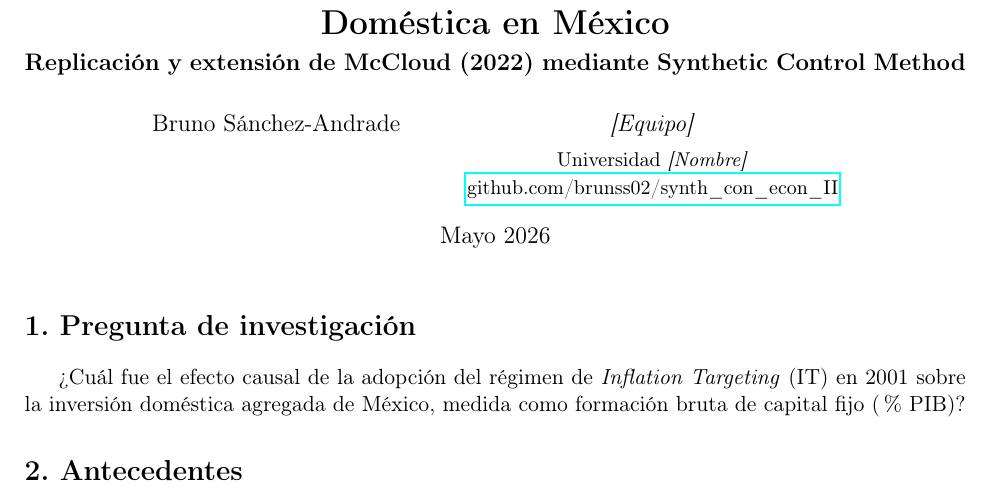
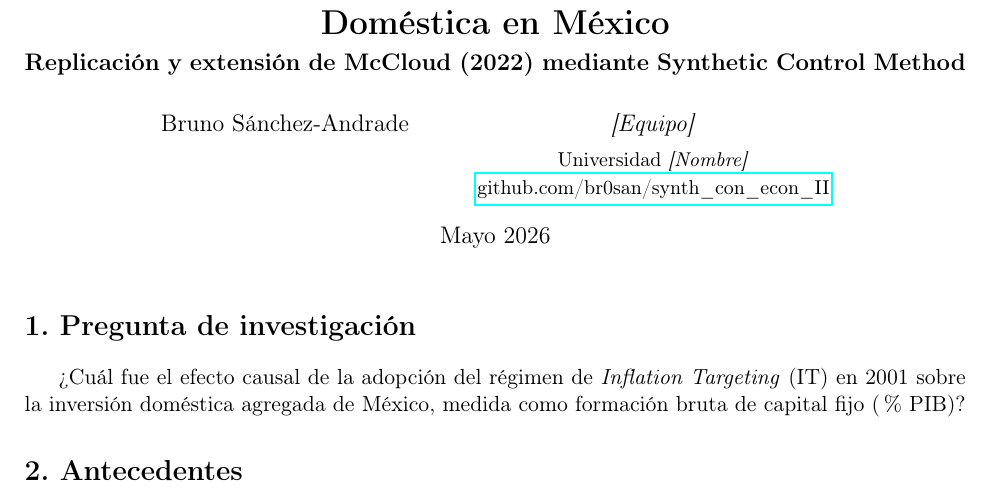
Before and after one commit to br0san/synth_con_econ_II, a LaTeX CV (control/resumen_proyecto.tex): part of page 1 of 6, cut so that both start at the same text. Compiled offline with pdfLaTeX.

Commit message:
fix: actualizar URL del repo en el LaTeX (brunss02 -> br0san)

```diff
--- a/control/resumen_proyecto.tex
+++ b/control/resumen_proyecto.tex
@@ -19,7 +19,7 @@
 \title{\bfseries Efecto del \textit{Inflation Targeting} sobre la Inversión Doméstica en México\\[4pt]
        \large Replicación y extensión de McCloud (2022) mediante Synthetic Control Method}
 \author{Bruno Sánchez-Andrade \and \textit{[Equipo]}\\[4pt]
-        \small Universidad \textit{[Nombre]} \\ \small \href{https://github.com/brunss02/synth_con_econ_II}{github.com/brunss02/synth\_con\_econ\_II}}
+        \small Universidad \textit{[Nombre]} \\ \small \href{https://github.com/br0san/synth_con_econ_II}{github.com/br0san/synth\_con\_econ\_II}}
 \date{Mayo 2026}
 
 \begin{document}
```
